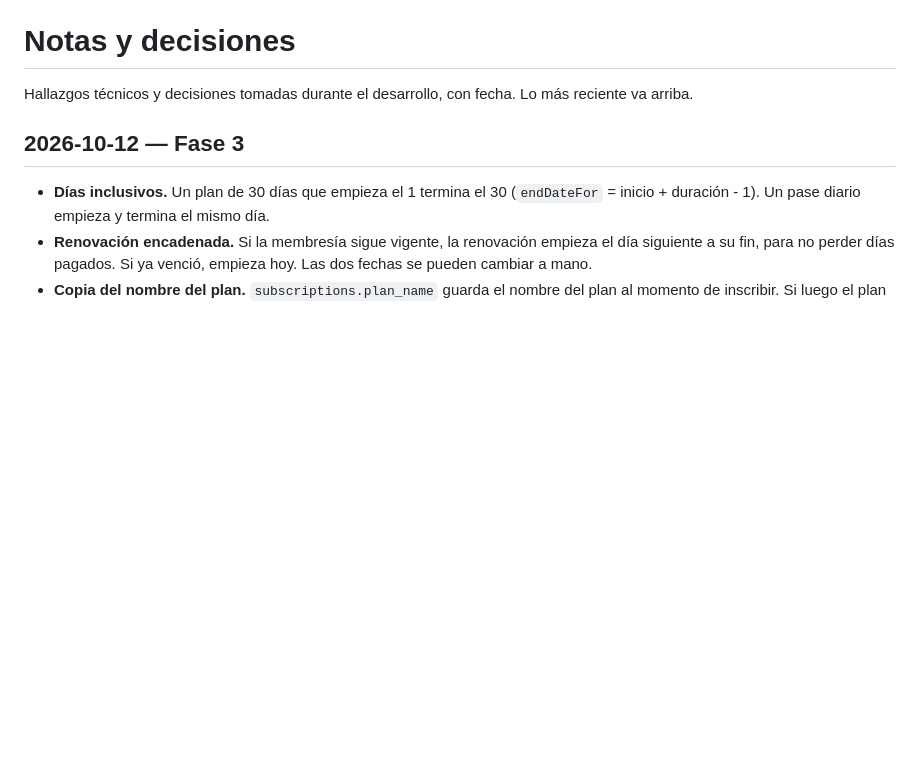
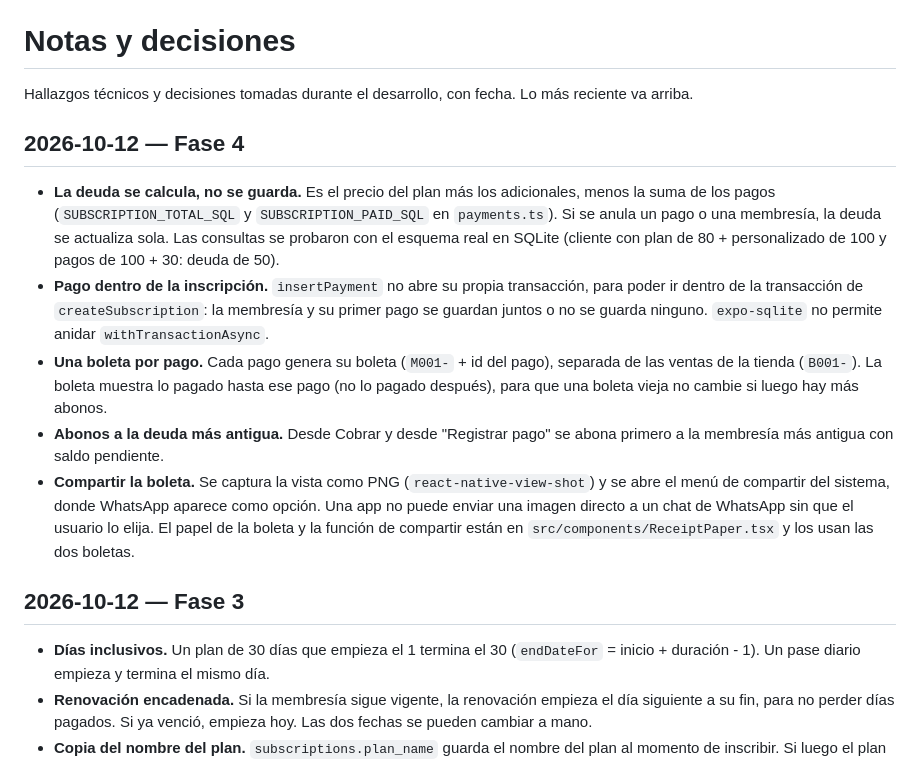
Before and after one commit to ezerutp/ego-gym, a Markdown page: docs/NOTAS.md, the part around the change. Drawn GitHub-style; blank space fills up the shorter version.

Commit message:
Marcar la fase 4 en el plan y documentar sus decisiones

```diff
--- a/docs/NOTAS.md
+++ b/docs/NOTAS.md
@@ -1,6 +1,14 @@
 # Notas y decisiones
 
 Hallazgos técnicos y decisiones tomadas durante el desarrollo, con fecha. Lo más reciente va arriba.
+
+## 2026-10-12 — Fase 4
+
+- **La deuda se calcula, no se guarda.** Es el precio del plan más los adicionales, menos la suma de los pagos (`SUBSCRIPTION_TOTAL_SQL` y `SUBSCRIPTION_PAID_SQL` en `payments.ts`). Si se anula un pago o una membresía, la deuda se actualiza sola. Las consultas se probaron con el esquema real en SQLite (cliente con plan de 80 + personalizado de 100 y pagos de 100 + 30: deuda de 50).
+- **Pago dentro de la inscripción.** `insertPayment` no abre su propia transacción, para poder ir dentro de la transacción de `createSubscription`: la membresía y su primer pago se guardan juntos o no se guarda ninguno. `expo-sqlite` no permite anidar `withTransactionAsync`.
+- **Una boleta por pago.** Cada pago genera su boleta (`M001-` + id del pago), separada de las ventas de la tienda (`B001-`). La boleta muestra lo pagado hasta ese pago (no lo pagado después), para que una boleta vieja no cambie si luego hay más abonos.
+- **Abonos a la deuda más antigua.** Desde Cobrar y desde "Registrar pago" se abona primero a la membresía más antigua con saldo pendiente.
+- **Compartir la boleta.** Se captura la vista como PNG (`react-native-view-shot`) y se abre el menú de compartir del sistema, donde WhatsApp aparece como opción. Una app no puede enviar una imagen directo a un chat de WhatsApp sin que el usuario lo elija. El papel de la boleta y la función de compartir están en `src/components/ReceiptPaper.tsx` y los usan las dos boletas.
 
 ## 2026-10-12 — Fase 3
 
```
Also changed, not shown: docs/PLAN.md (+11 -9 lines).
